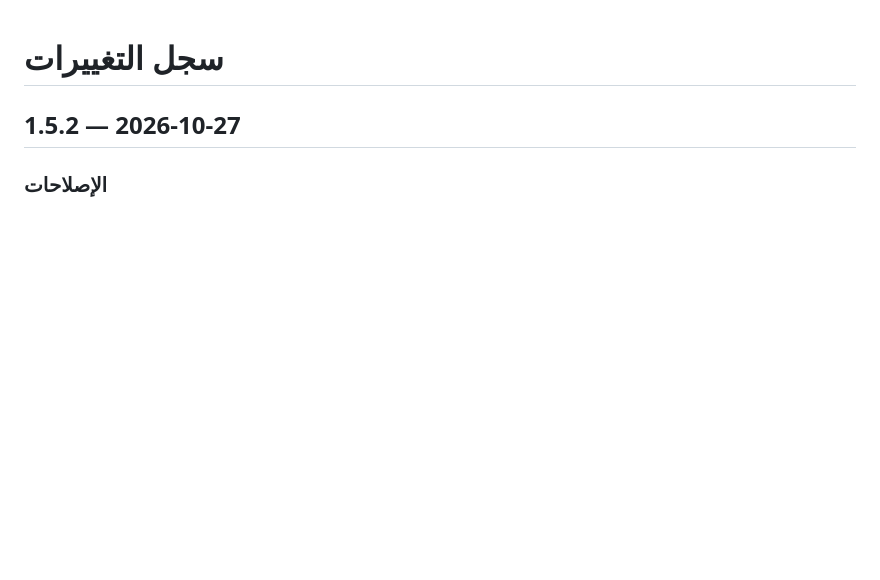
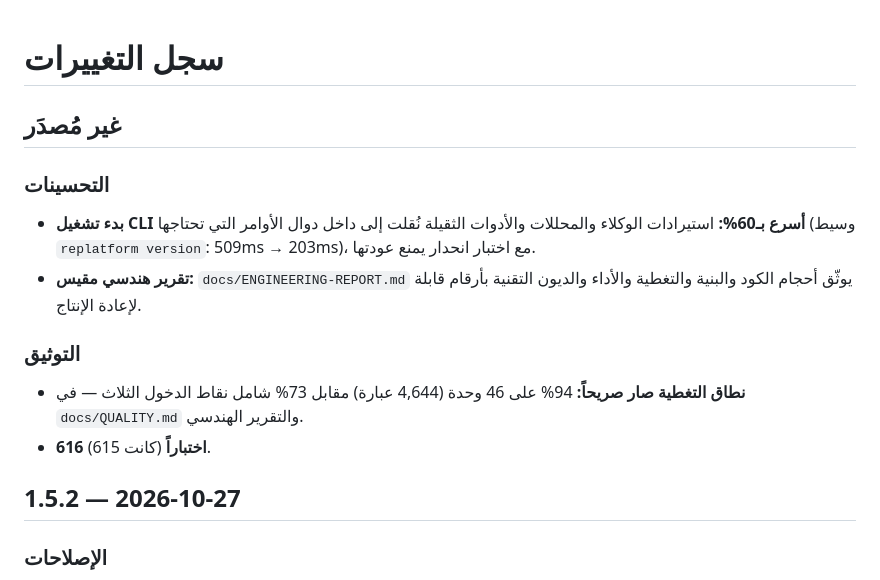
Before and after one commit to tuobaibrahim-ai/replatform, a Markdown page: CHANGELOG.md, the part around the change. GitHub-like rendering; blank space fills up the shorter version.

Commit message:
docs: correct engineering report figures and add changelog entry

```diff
--- a/CHANGELOG.md
+++ b/CHANGELOG.md
@@ -1,4 +1,18 @@
 # سجل التغييرات
+
+## غير مُصدَر
+
+### التحسينات
+- **بدء تشغيل CLI أسرع بـ60%:** استيرادات الوكلاء والمحللات والأدوات الثقيلة
+  نُقلت إلى داخل دوال الأوامر التي تحتاجها (وسيط `replatform version`:
+  509ms → 203ms)، مع اختبار انحدار يمنع عودتها.
+- **تقرير هندسي مقيس:** `docs/ENGINEERING-REPORT.md` يوثّق أحجام الكود
+  والبنية والتغطية والأداء والديون التقنية بأرقام قابلة لإعادة الإنتاج.
+
+### التوثيق
+- **نطاق التغطية صار صريحاً:** 94% على 46 وحدة (4,644 عبارة) مقابل 73% شامل
+  نقاط الدخول الثلاث — في `docs/QUALITY.md` والتقرير الهندسي.
+- **616 اختباراً** (كانت 615).
 
 ## 1.5.2 — 2026-10-27
 
```
Also changed, not shown: docs/ENGINEERING-REPORT.md (+2 -2 lines).
